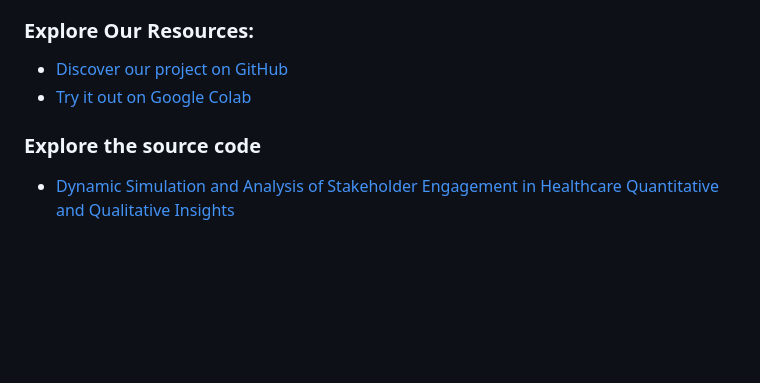
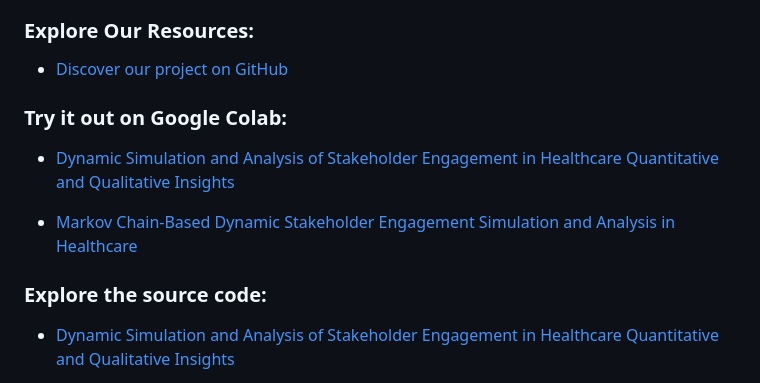
Before and after one commit to HeiderJeffer/Modeling-for-Societal-Complexity-in-Healthcare, a Markdown page: README.md, the part around the change. Drawn GitHub-style; blank space fills up the shorter version.

```diff
--- a/README.md
+++ b/README.md
@@ -13,10 +13,13 @@ We encourage you to explore, experiment, and share your thoughts with us!
 
 ### Explore Our Resources:
 - [Discover our project on GitHub](https://github.com/HeiderJeffer/Participatory-Modeling-for-Societal-Complexity-in-Healthcare)
-- [Try it out on Google Colab](https://colab.research.google.com/drive/105ePLc-icF1qyzUB-VX9SQ446raubosx?authuser=2)
 
-### Explore the source code
+### Try it out on Google Colab:
+- [Dynamic Simulation and Analysis of Stakeholder Engagement in Healthcare Quantitative and Qualitative Insights](https://colab.research.google.com/drive/105ePLc-icF1qyzUB-VX9SQ446raubosx?authuser=2#scrollTo=Pj6BZsWqDA2k)
 
+- [Markov Chain-Based Dynamic Stakeholder Engagement Simulation and Analysis in Healthcare](https://colab.research.google.com/drive/10XOiQYhWYDUiDC-Xc5rdSawtCdbbK6f0?authuser=2#scrollTo=QrGq7LbEDEzP)
+
+### Explore the source code:
 - [Dynamic Simulation and Analysis of Stakeholder Engagement in Healthcare Quantitative and Qualitative Insights](https://github.com/HeiderJeffer/Participatory-Modeling-for-Societal-Complexity-in-Healthcare/blob/main/software/Healthcare%20Participatory%20Model%20Simulation/Dynamic%20Simulation%20and%20Analysis%20of%20Stakeholder%20Engagement%20in%20Healthcare%20Quantitative%20and%20Qualitative%20Insights.ipynb)
 
 - [Markov Chain-Based Dynamic Stakeholder Engagement Simulation and Analysis in Healthcare](https://github.com/HeiderJeffer/Participatory-Modeling-for-Societal-Complexity-in-Healthcare/blob/main/software/Healthcare%20Participatory%20Model%20Simulation/Markov%20Chain-Based%20Dynamic%20Stakeholder%20Engagement%20Simulation%20and%20Analysis%20in%20Healthcare.ipynb)
```
